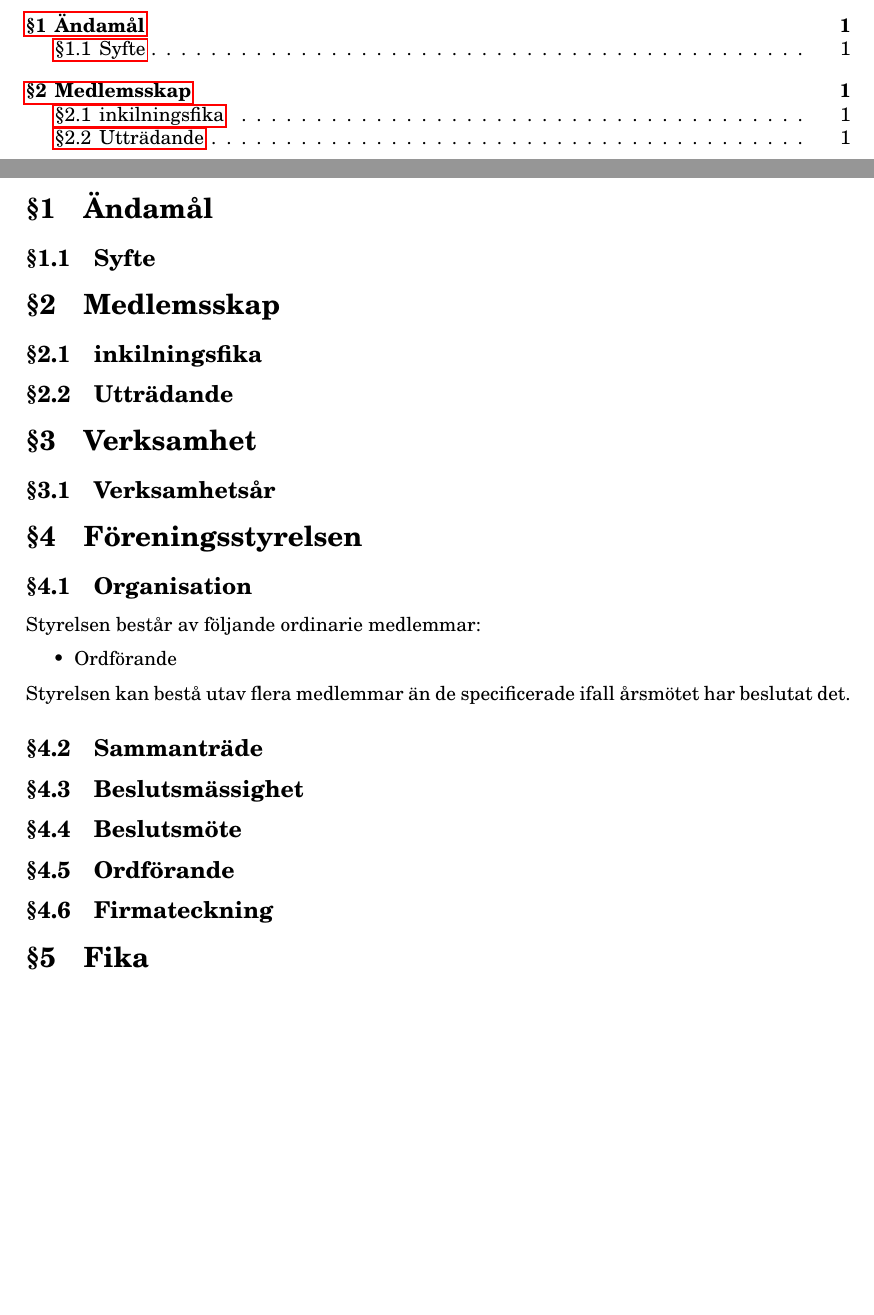
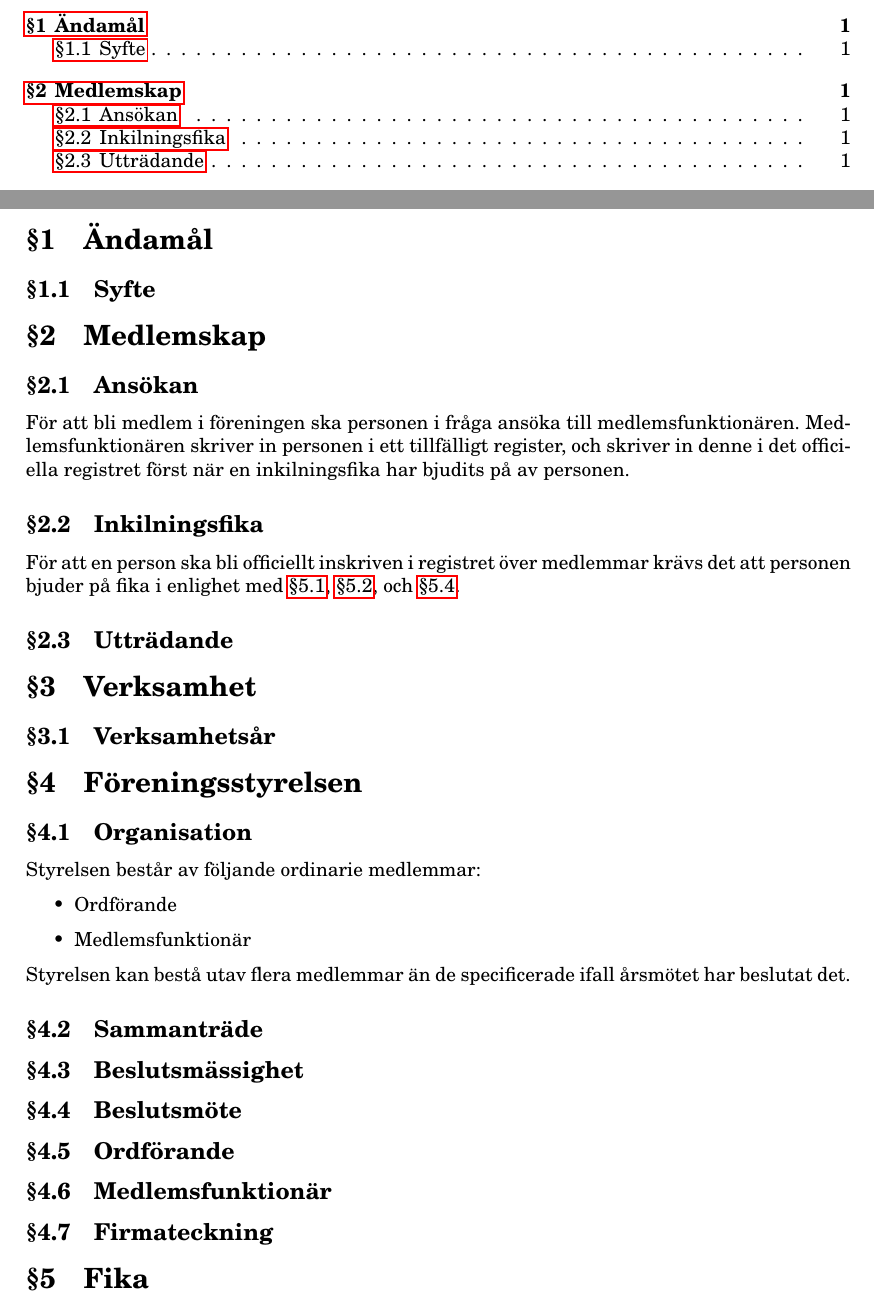
Before and after one commit to admin-fika/styrdokument, a LaTeX document (stadgar/stadgar.tex): two parts of pages 3 and 4 of 5 before the commit and two parts of pages 3 and 4 of 6 after it, joined at a grey line, cut so that both start at the same text, the shorter picture padded with empty space. Compiled offline with pdfLaTeX.

Commit message:
add some membership stuff

```diff
--- a/stadgar/stadgar.tex
+++ b/stadgar/stadgar.tex
@@ -42,8 +42,17 @@ Version & Datum & Anmärkning & \makecell{Första\\läsning} & \makecell{Andra\\
 \section{Ändamål}
 \subsection{Syfte}
 
-\section{Medlemsskap}
-\subsection{inkilningsfika}
+\section{Medlemskap}
+\subsection{Ansökan}
+För att bli medlem i föreningen ska personen i fråga ansöka till
+medlemsfunktionären. Medlemsfunktionären skriver in personen i ett tillfälligt
+register, och skriver in denne i det officiella registret först när en
+inkilningsfika har bjudits på av personen.
+
+\subsection{Inkilningsfika}
+För att en person ska bli officiellt inskriven i registret över medlemmar krävs
+det att personen bjuder på fika i enlighet med \ref{fikafika},
+\ref{fikastandard}, och \ref{fredagsfika}.
 
 \subsection{Utträdande}
 
@@ -55,6 +64,7 @@ Version & Datum & Anmärkning & \makecell{Första\\läsning} & \makecell{Andra\\
 Styrelsen består av följande ordinarie medlemmar:
 \begin{itemize}
   \item Ordförande
+  \item Medlemsfunktionär
 \end{itemize}
 Styrelsen kan bestå utav flera medlemmar än de specificerade ifall årsmötet har
 beslutat det.
@@ -67,6 +77,9 @@ beslutat det.
 
 \subsection{Ordförande}
 
+\subsection{Medlemsfunktionär}
+
+
 \subsection{Firmateckning}
 
 \section{Fika}
```
Also changed, not shown: stadgar/stadgar.tex (8 more changed lines).
